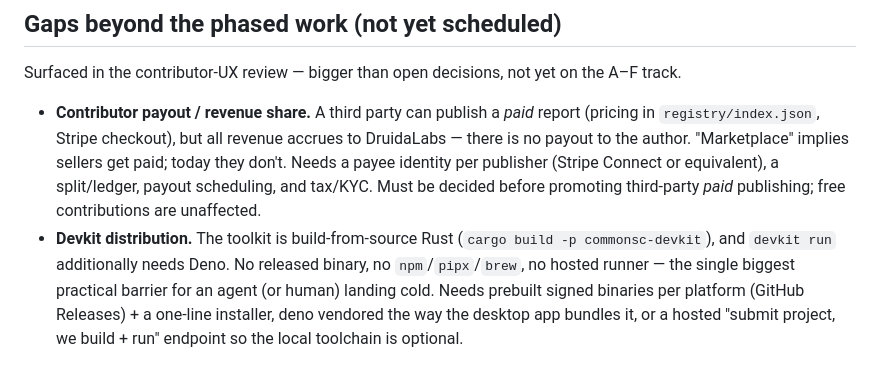
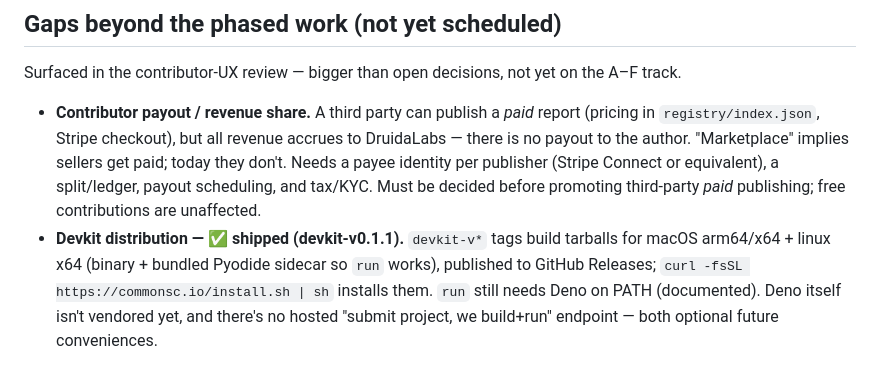
Before and after one commit to druidalabs/commonsc-marketplace-, a Markdown page: docs/spec-unified-execution.md, the part around the change. GitHub-like rendering.

Commit message:
docs: mark devkit distribution shipped (devkit-v0.1.1)

```diff
--- a/docs/spec-unified-execution.md
+++ b/docs/spec-unified-execution.md
@@ -387,10 +387,9 @@ the A–F track.
   (Stripe Connect or equivalent), a split/ledger, payout scheduling, and
   tax/KYC. Must be decided before promoting third-party *paid* publishing; free
   contributions are unaffected.
-- **Devkit distribution.** The toolkit is build-from-source Rust
-  (`cargo build -p commonsc-devkit`), and `devkit run` additionally needs Deno.
-  No released binary, no `npm`/`pipx`/`brew`, no hosted runner — the single
-  biggest practical barrier for an agent (or human) landing cold. Needs prebuilt
-  signed binaries per platform (GitHub Releases) + a one-line installer, deno
-  vendored the way the desktop app bundles it, or a hosted "submit project, we
-  build + run" endpoint so the local toolchain is optional.
+- **Devkit distribution — ✅ shipped (devkit-v0.1.1).** `devkit-v*` tags build
+  tarballs for macOS arm64/x64 + linux x64 (binary + bundled Pyodide sidecar so
+  `run` works), published to GitHub Releases; `curl -fsSL
+  https://commonsc.io/install.sh | sh` installs them. `run` still needs Deno on
+  PATH (documented). Deno itself isn't vendored yet, and there's no hosted
+  "submit project, we build+run" endpoint — both optional future conveniences.
```
